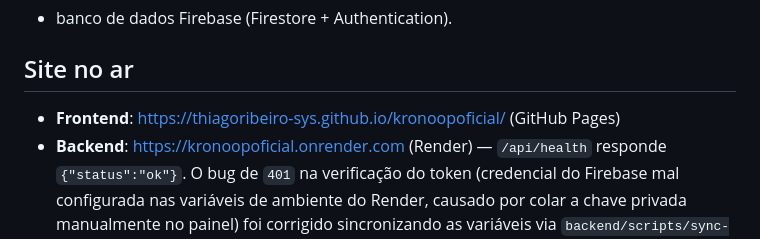
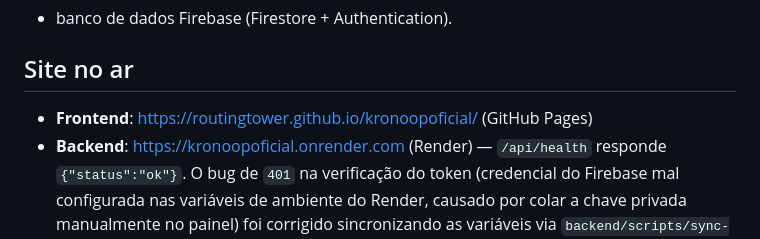
Before and after one commit to RoutingTower/kronoopoficial, a Markdown page: README.md, the part around the change. Rendered like a GitHub page.

Commit message:
Atualiza link do GitHub Pages para o novo usuario routingtower

```diff
--- a/README.md
+++ b/README.md
@@ -7,7 +7,7 @@ Frontend em HTML/CSS/JS puro (sem build step) + backend em Node.js/Express
 
 ## Site no ar
 
-- **Frontend**: https://thiagoribeiro-sys.github.io/kronoopoficial/ (GitHub Pages)
+- **Frontend**: https://routingtower.github.io/kronoopoficial/ (GitHub Pages)
 - **Backend**: https://kronoopoficial.onrender.com (Render) — `/api/health`
   responde `{"status":"ok"}`. O bug de `401` na verificação do token
   (credencial do Firebase mal configurada nas variáveis de ambiente do
```
